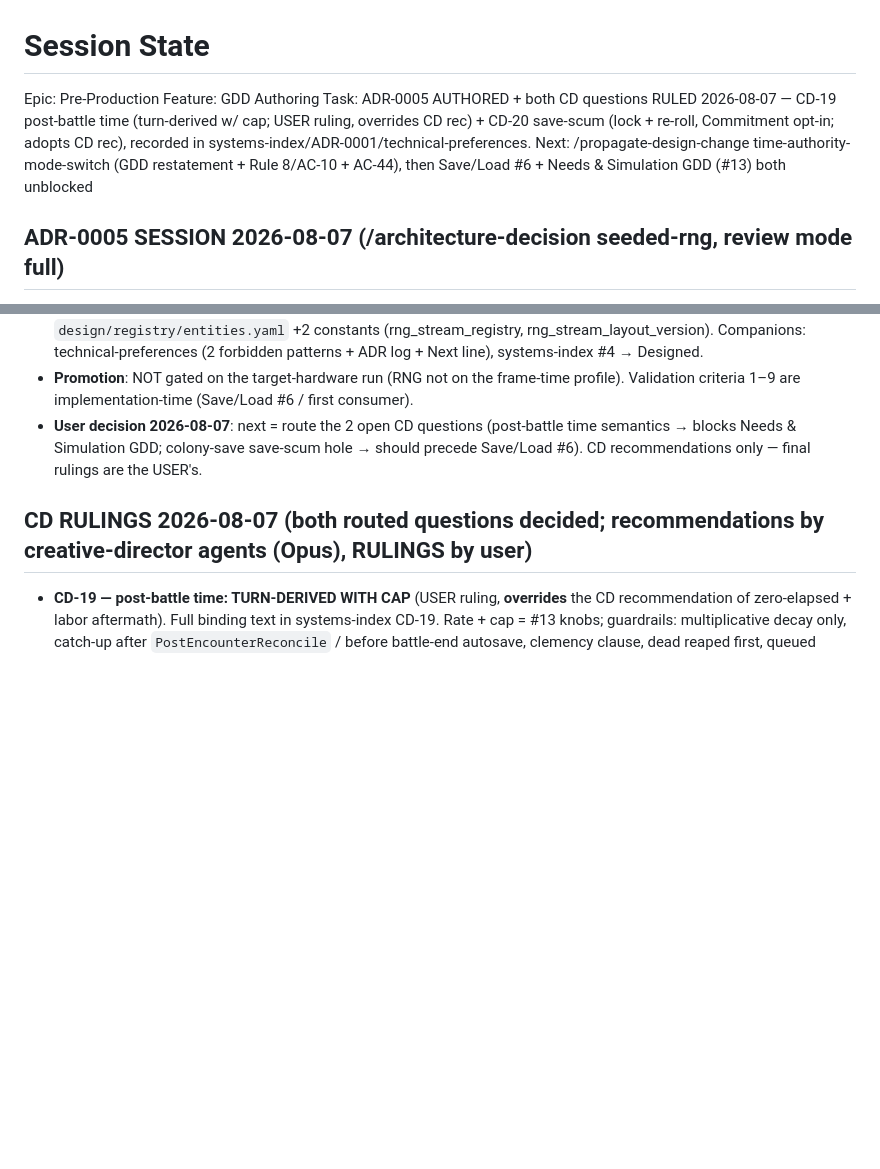
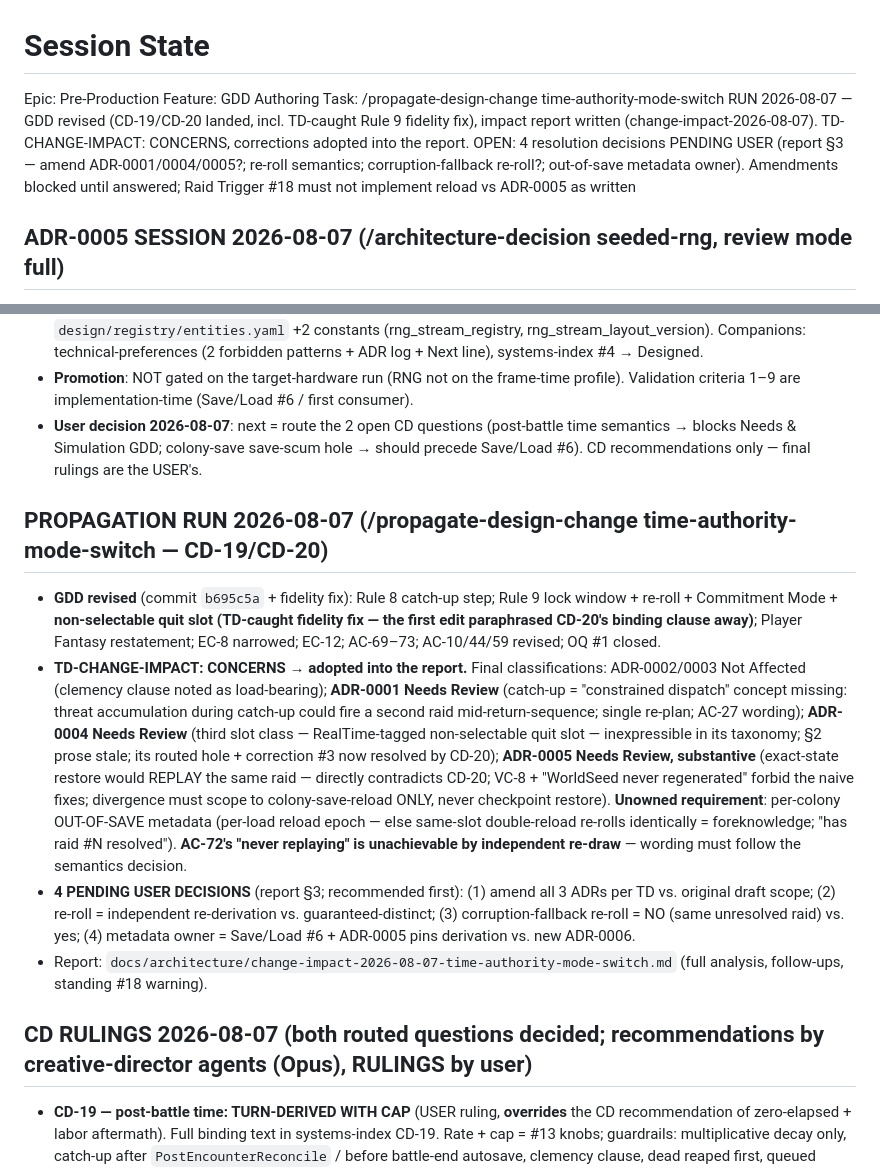
Before and after one commit to mostaveragejoe/Yogurt-land, a Markdown page: production/session-state/active.md, 2 parts joined by grey strips. Rendered like a GitHub page; blank space fills up the shorter version.

```diff
--- a/production/session-state/active.md
+++ b/production/session-state/active.md
@@ -3,7 +3,7 @@
 <!-- STATUS -->
 Epic: Pre-Production
 Feature: GDD Authoring
-Task: ADR-0005 AUTHORED + both CD questions RULED 2026-08-07 — CD-19 post-battle time (turn-derived w/ cap; USER ruling, overrides CD rec) + CD-20 save-scum (lock + re-roll, Commitment opt-in; adopts CD rec), recorded in systems-index/ADR-0001/technical-preferences. Next: /propagate-design-change time-authority-mode-switch (GDD restatement + Rule 8/AC-10 + AC-44), then Save/Load #6 + Needs & Simulation GDD (#13) both unblocked
+Task: /propagate-design-change time-authority-mode-switch RUN 2026-08-07 — GDD revised (CD-19/CD-20 landed, incl. TD-caught Rule 9 fidelity fix), impact report written (change-impact-2026-08-07). TD-CHANGE-IMPACT: CONCERNS, corrections adopted into the report. OPEN: 4 resolution decisions PENDING USER (report §3 — amend ADR-0001/0004/0005?; re-roll semantics; corruption-fallback re-roll?; out-of-save metadata owner). Amendments blocked until answered; Raid Trigger #18 must not implement reload vs ADR-0005 as written
 <!-- /STATUS -->
 
 ## ADR-0005 SESSION 2026-08-07 (/architecture-decision seeded-rng, review mode full)
@@ -13,6 +13,13 @@ Task: ADR-0005 AUTHORED + both CD questions RULED 2026-08-07 — CD-19 post-batt
 - Registries updated (user-approved): `docs/registry/architecture.yaml` first 4 stances (rng_stream_state ownership; simulation_randomness API decision; ad_hoc_rng_source + bare_combat_root_stream_draw forbidden); `design/registry/entities.yaml` +2 constants (rng_stream_registry, rng_stream_layout_version). Companions: technical-preferences (2 forbidden patterns + ADR log + Next line), systems-index #4 → Designed.
 - **Promotion**: NOT gated on the target-hardware run (RNG not on the frame-time profile). Validation criteria 1–9 are implementation-time (Save/Load #6 / first consumer).
 - **User decision 2026-08-07**: next = route the 2 open CD questions (post-battle time semantics → blocks Needs & Simulation GDD; colony-save save-scum hole → should precede Save/Load #6). CD recommendations only — final rulings are the USER's.
+
+## PROPAGATION RUN 2026-08-07 (/propagate-design-change time-authority-mode-switch — CD-19/CD-20)
+
+- **GDD revised** (commit `b695c5a` + fidelity fix): Rule 8 catch-up step; Rule 9 lock window + re-roll + Commitment Mode + **non-selectable quit slot (TD-caught fidelity fix — the first edit paraphrased CD-20's binding clause away)**; Player Fantasy restatement; EC-8 narrowed; EC-12; AC-69–73; AC-10/44/59 revised; OQ #1 closed.
+- **TD-CHANGE-IMPACT: CONCERNS → adopted into the report.** Final classifications: ADR-0002/0003 Not Affected (clemency clause noted as load-bearing); **ADR-0001 Needs Review** (catch-up = "constrained dispatch" concept missing: threat accumulation during catch-up could fire a second raid mid-return-sequence; single re-plan; AC-27 wording); **ADR-0004 Needs Review** (third slot class — RealTime-tagged non-selectable quit slot — inexpressible in its taxonomy; §2 prose stale; its routed hole + correction #3 now resolved by CD-20); **ADR-0005 Needs Review, substantive** (exact-state restore would REPLAY the same raid — directly contradicts CD-20; VC-8 + "WorldSeed never regenerated" forbid the naive fixes; divergence must scope to colony-save-reload ONLY, never checkpoint restore). **Unowned requirement**: per-colony OUT-OF-SAVE metadata (per-load reload epoch — else same-slot double-reload re-rolls identically = foreknowledge; "has raid #N resolved"). **AC-72's "never replaying" is unachievable by independent re-draw** — wording must follow the semantics decision.
+- **4 PENDING USER DECISIONS** (report §3; recommended first): (1) amend all 3 ADRs per TD vs. original draft scope; (2) re-roll = independent re-derivation vs. guaranteed-distinct; (3) corruption-fallback re-roll = NO (same unresolved raid) vs. yes; (4) metadata owner = Save/Load #6 + ADR-0005 pins derivation vs. new ADR-0006.
+- Report: `docs/architecture/change-impact-2026-08-07-time-authority-mode-switch.md` (full analysis, follow-ups, standing #18 warning).
 
 ## CD RULINGS 2026-08-07 (both routed questions decided; recommendations by creative-director agents (Opus), RULINGS by user)
 
```
Also changed, not shown: design/gdd/time-authority-mode-switch.md (+1 -1 lines), docs/architecture/change-impact-2026-08-07-time-authority-mode-switch.md (added, +80 -0 lines).
